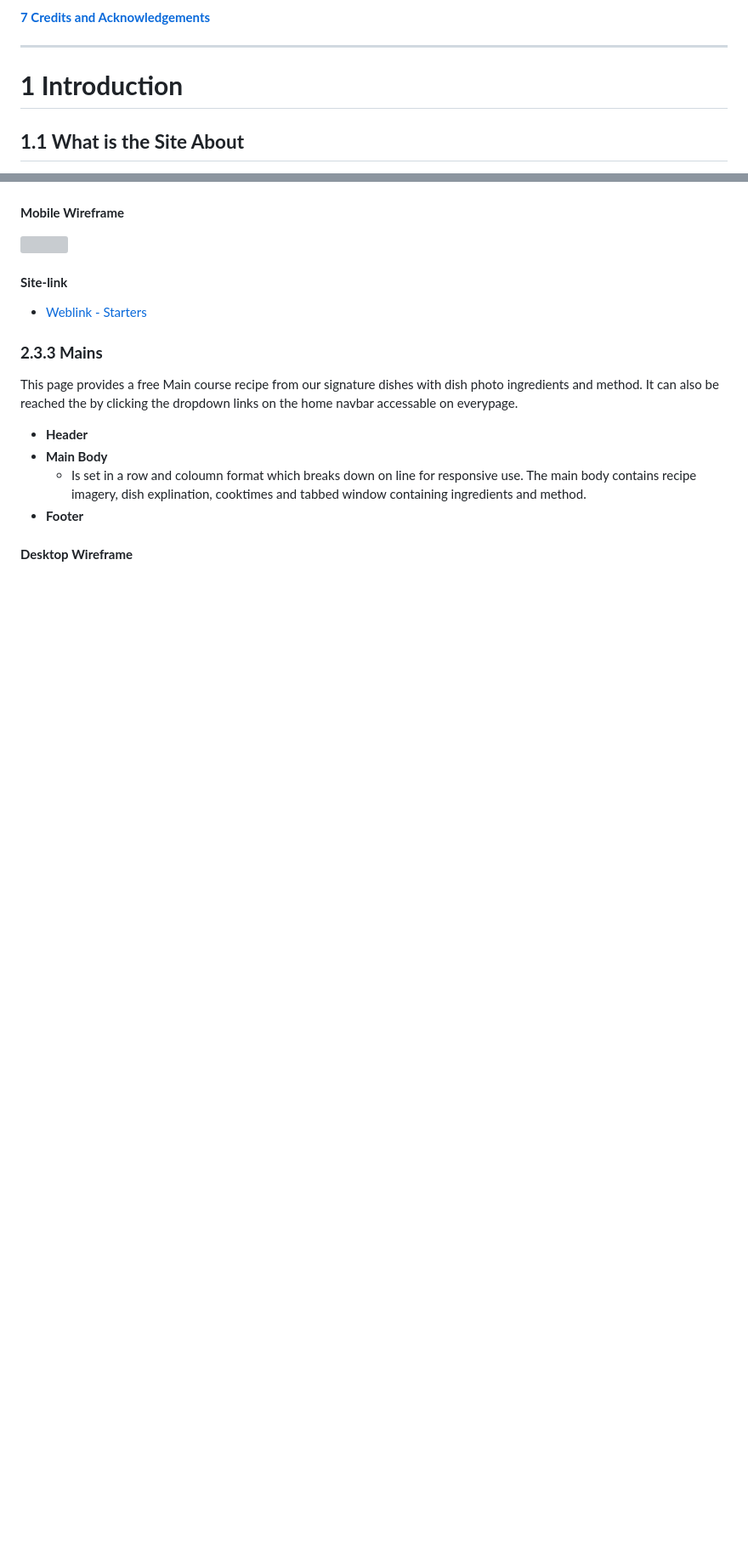
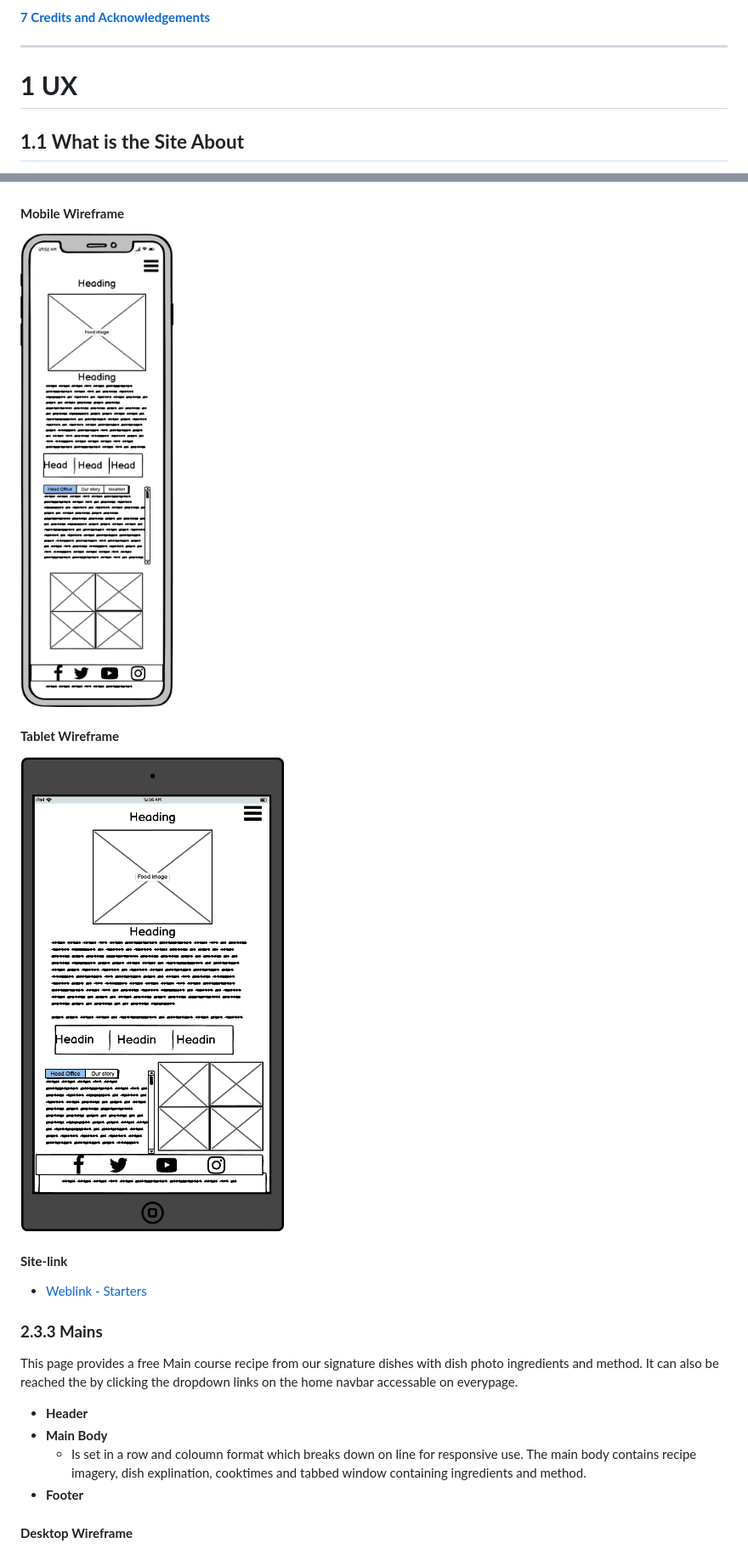
Before and after one commit to Code-Institute-Submissions/Mk1-Project, a Markdown page: README.md, 2 parts joined by grey strips. Shown: that part at 85% size. GitHub-like rendering; pictures changed too: assets/images/read-me/tablet-recipe-page.png (added); blank space fills up the shorter version; grey boxes are pictures that could not be loaded.

Commit message:
tablet sizing issues resolved

```diff
--- a/README.md
+++ b/README.md
@@ -69,7 +74,7 @@ This site will be an ongoing page, designed with javascript elements in  mind fo
 
 -------------------------------
 
-# **1 Introduction**
+# **1 UX**
 
 ## **1.1 What is the Site About**
 'GingerNut Catering' is a private ccatering company based in shroipshire.
@@ -287,7 +315,11 @@ the dropdown links on the home navbar accessable on everypage.
 
 #### **Mobile Wireframe**
 
-<img src="assets/images/read-me/recipe-page-mobile.png" style="margin: 15px;">
+<img src="assets/images/read-me/recipe-mobile.png" style="margin: 15px;">
+
+#### **Tablet Wireframe**
+
+<img src="assets/images/read-me/tablet-recipe-page.png" style="margin: 15px;">
 
 #### **Site-link**
 
```
Also changed, not shown: other parts of README.md (+75 -23 lines), assets/images/read-me/tablet-home-page.png (added), assets/images/read-me/tablet-locations-page.png (added), assets/images/top-secret2.jpg (added), 6 other files.
